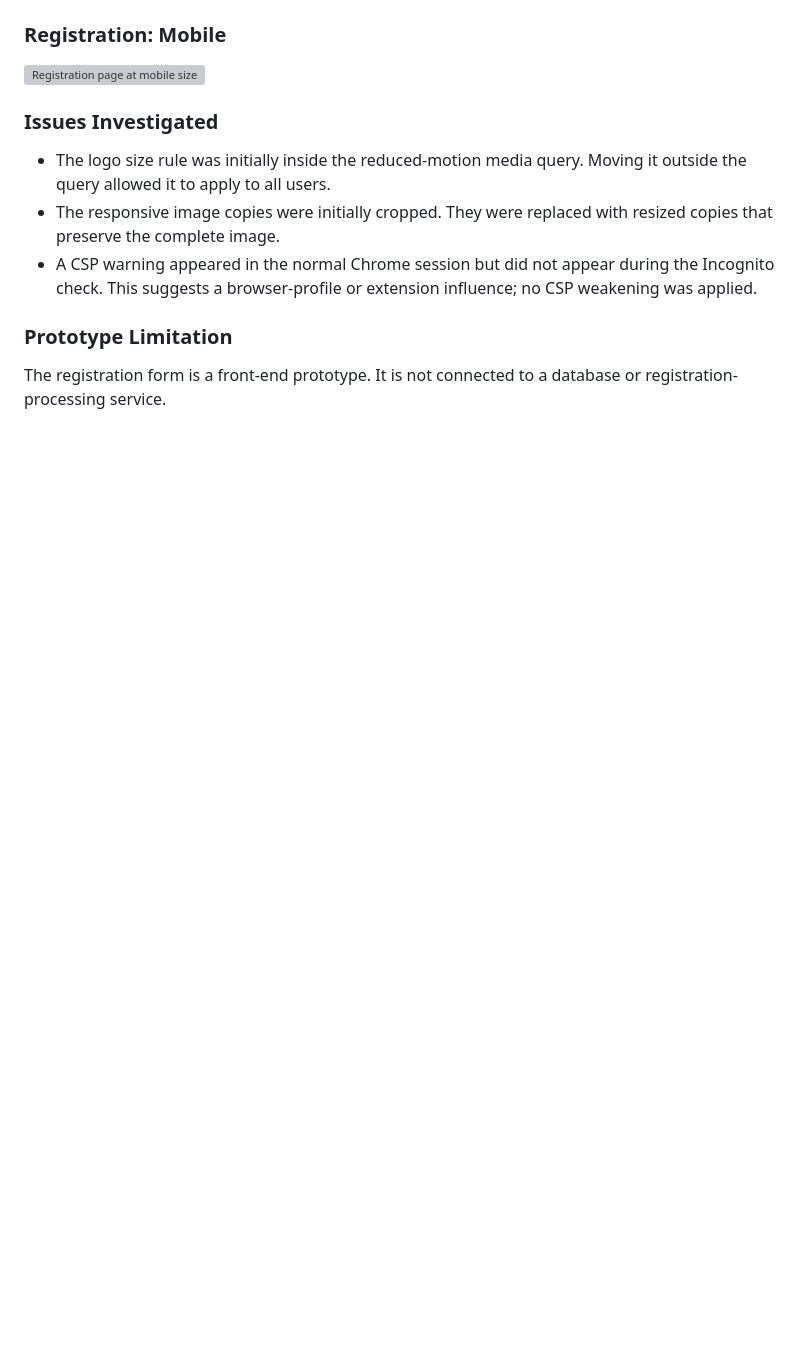
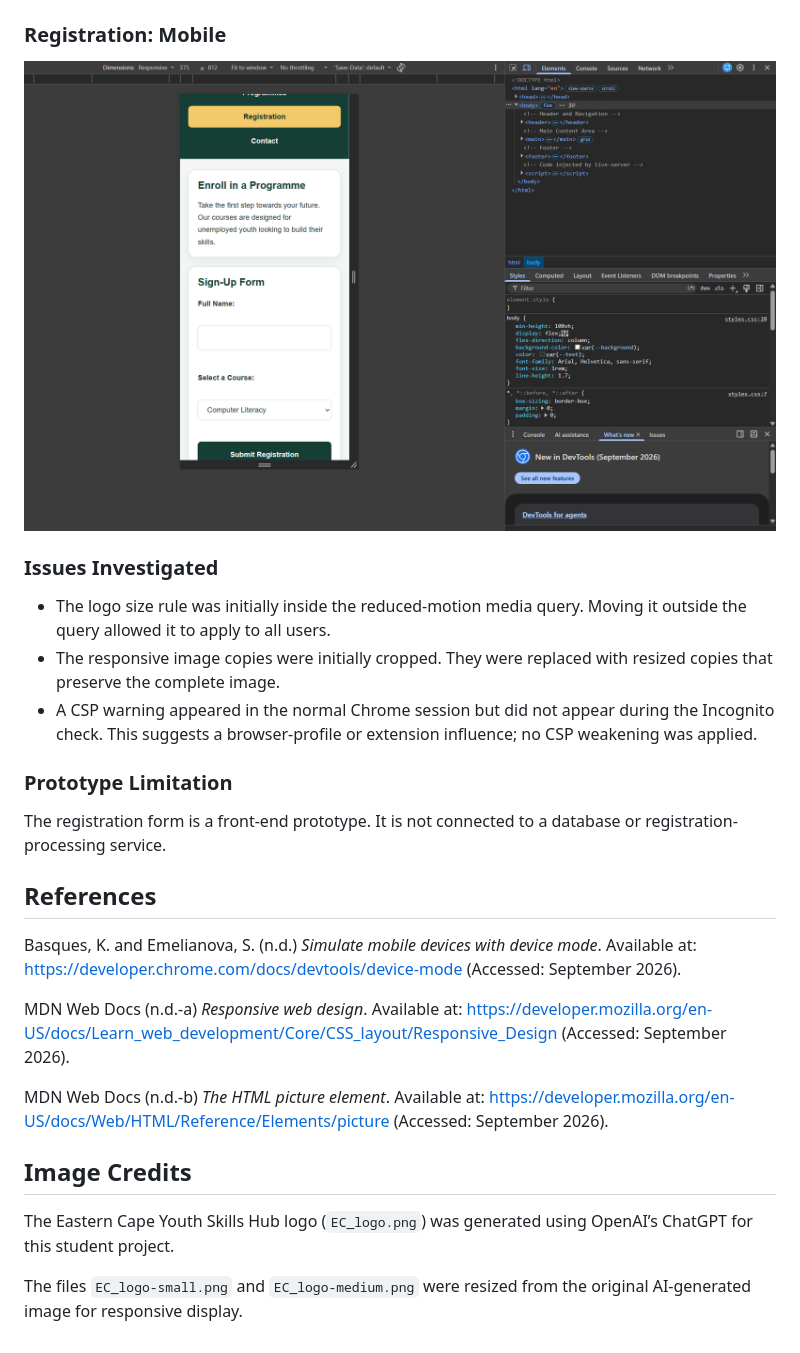
Before and after one commit to LangaLeAfrika/ST10465745-Luxolo-Maqashalala-WEDE5020wPart1, a Markdown page: README.md, the part around one of its changes. Drawn GitHub-style; blank space fills up the shorter version; grey boxes are pictures that could not be loaded.

Commit message:
Update README with Part 2 documentation, feedback status and references
Updated image paths to use 'Screenshots' directory and added references and image credits sections.

```diff
--- a/README.md
+++ b/README.md
@@ -95,7 +95,7 @@ tests on physical mobile or tablet devices.
 
 ### Registration: Mobile
 
-![Registration page at mobile size](screenshots/registration-mobile.png)
+![Registration page at mobile size](Screenshots/registration-mobile.png)
 
 ### Issues Investigated
 
@@ -111,3 +111,25 @@ tests on physical mobile or tablet devices.
 
 The registration form is a front-end prototype. It is not connected to
 a database or registration-processing service.
+
+## References
+
+Basques, K. and Emelianova, S. (n.d.) *Simulate mobile devices with device mode*.
+Available at: https://developer.chrome.com/docs/devtools/device-mode
+(Accessed: September 2026).
+
+MDN Web Docs (n.d.-a) *Responsive web design*.
+Available at: https://developer.mozilla.org/en-US/docs/Learn_web_development/Core/CSS_layout/Responsive_Design
+(Accessed: September 2026).
+
+MDN Web Docs (n.d.-b) *The HTML picture element*.
+Available at: https://developer.mozilla.org/en-US/docs/Web/HTML/Reference/Elements/picture
+(Accessed: September 2026).
+
+## Image Credits
+
+The Eastern Cape Youth Skills Hub logo (`EC_logo.png`) was generated
+using OpenAI’s ChatGPT for this student project.
+
+The files `EC_logo-small.png` and `EC_logo-medium.png` were resized
+from the original AI-generated image for responsive display.
```
Also changed, not shown: other parts of README.md (+3 -3 lines).
